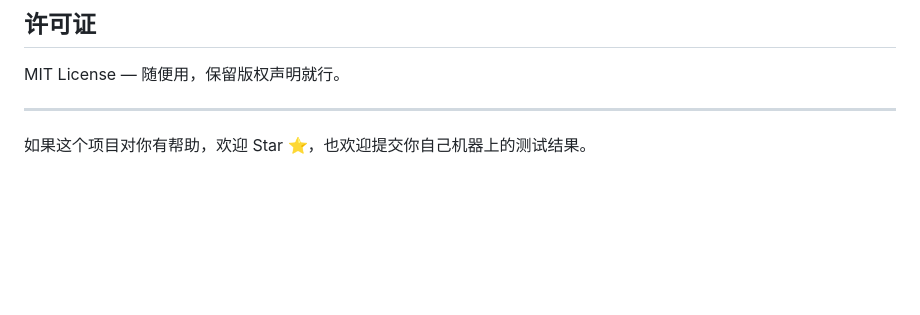
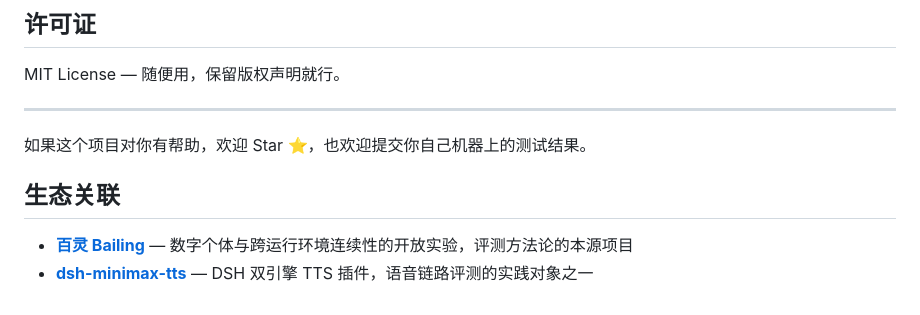
Before and after one commit to ruyingrufeng/ai-eval-lab, a Markdown page: README.md, the part around the change. GitHub-like rendering; blank space fills up the shorter version.

Commit message:
docs: add ecosystem links to bailing and sibling repos

```diff
--- a/README.md
+++ b/README.md
@@ -138,3 +138,8 @@ MIT License — 随便用，保留版权声明就行。
 ---
 
 如果这个项目对你有帮助，欢迎 Star ⭐，也欢迎提交你自己机器上的测试结果。
+
+## 生态关联
+
+- [**百灵 Bailing**](https://github.com/ruyingrufeng/bailing) — 数字个体与跨运行环境连续性的开放实验，评测方法论的本源项目
+- [**dsh-minimax-tts**](https://github.com/ruyingrufeng/dsh-minimax-tts) — DSH 双引擎 TTS 插件，语音链路评测的实践对象之一
```
